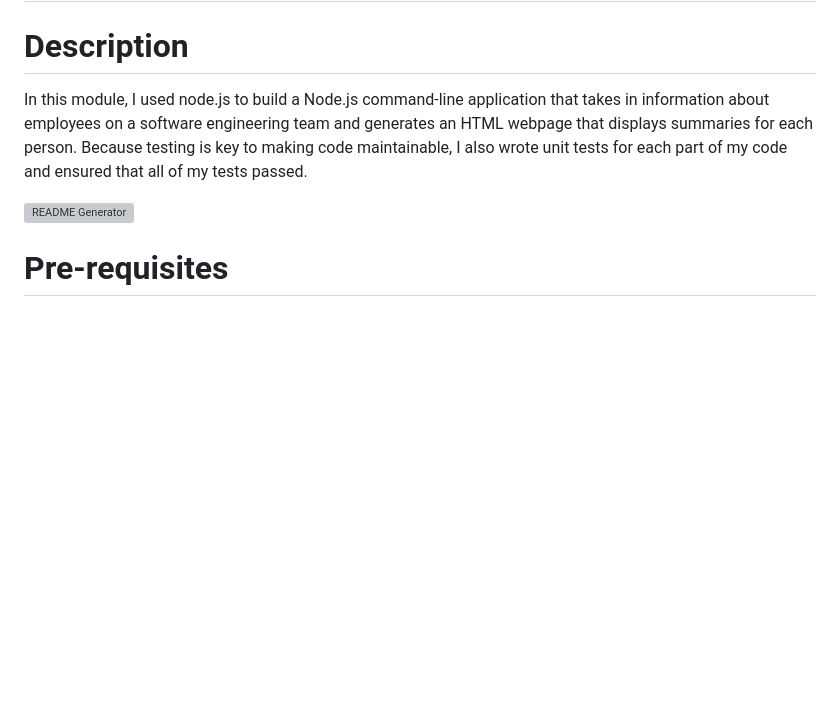
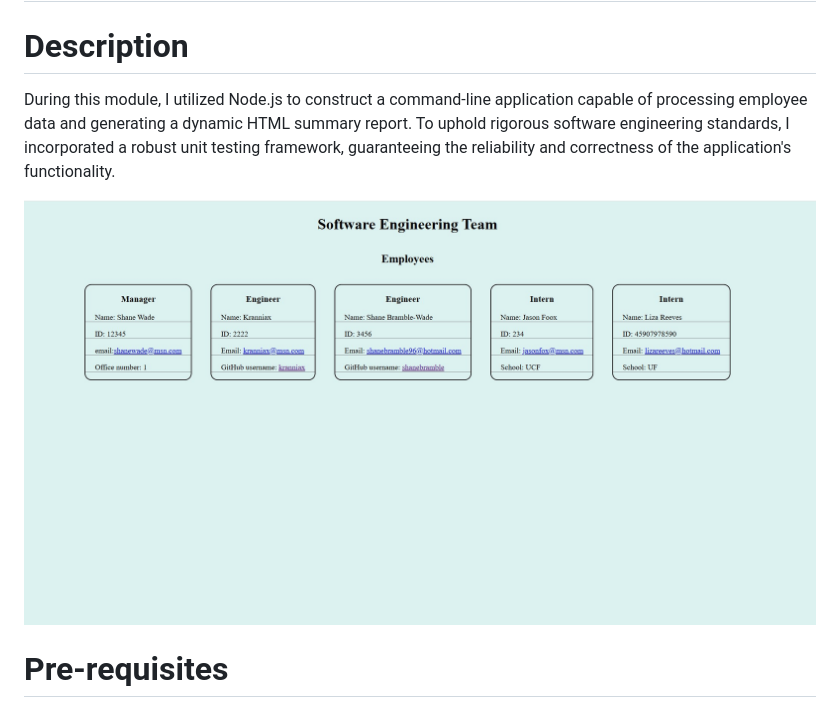
Before and after one commit to shanebramble/team-profile-generator, a Markdown page: README.md, the part around the change printed below. Drawn GitHub-style; pictures changed too: assets/images/profile image.jpg (added); blank space fills up the shorter version; grey boxes are pictures that could not be loaded.

```diff
--- a/README.md
+++ b/README.md
@@ -2,9 +2,9 @@
 
 # Description
 
-In this module, I used node.js to build a Node.js command-line application that takes in information about employees on a software engineering team and generates an HTML webpage that displays summaries for each person. Because testing is key to making code maintainable, I also wrote unit tests for each part of my code and ensured that all of my tests passed.
+During this module, I utilized Node.js to construct a command-line application capable of processing employee data and generating a dynamic HTML summary report. To uphold rigorous software engineering standards, I incorporated a robust unit testing framework, guaranteeing the reliability and correctness of the application's functionality.
 
-![README Generator]()
+![README Generator](./assets/images/profile%20image.jpg)
 
 # Pre-requisites
 
```
Also changed, not shown: other parts of README.md (+1 -1 lines), 1 other file.
